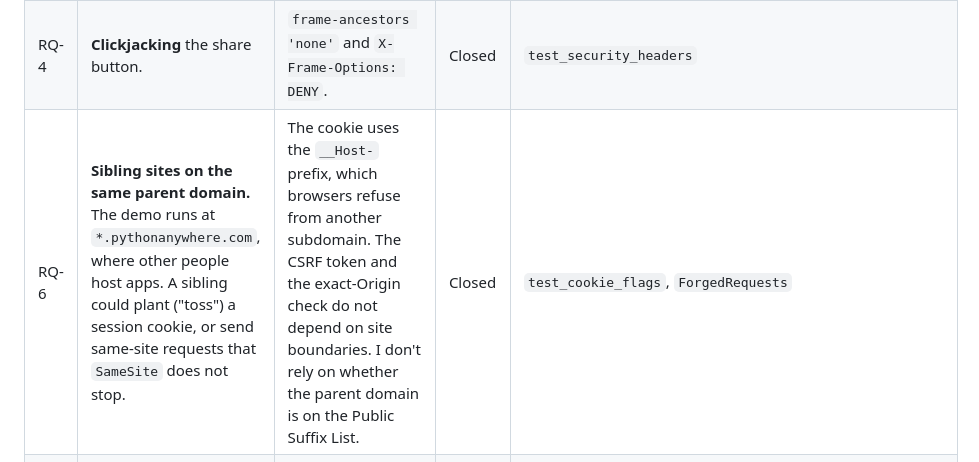
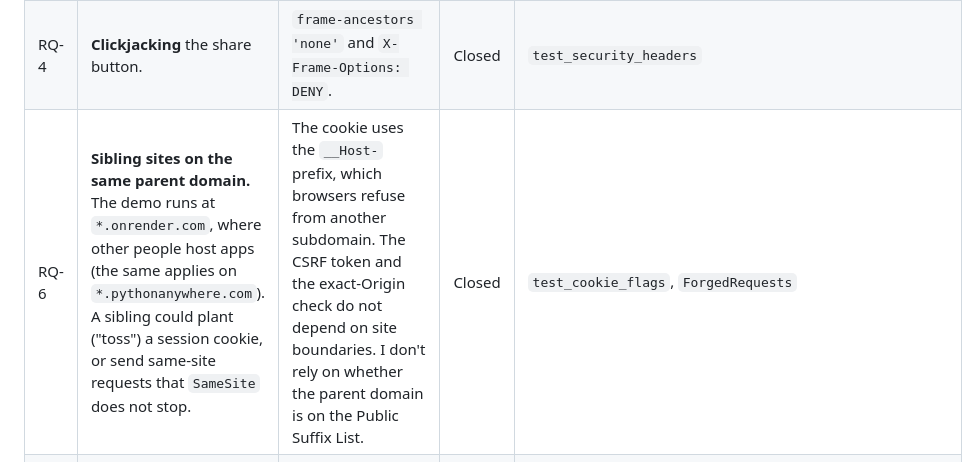
Before and after one commit to PailaJeevan/trustvault, a Markdown page: THREATS.md, the part around the change. Rendered like a GitHub page.

Commit message:
Revise RQ-6 description for sibling sites context
Updated the description for RQ-6 to reflect the new domain and clarify the context regarding sibling sites.

```diff
--- a/THREATS.md
+++ b/THREATS.md
@@ -181,7 +181,7 @@ My definition of "immediately": the next HTTP request made after the revoke comm
 | RQ-2 | **Cross-origin requests.** | Any state-changing request with a foreign `Origin` is refused and audited. No CORS headers are ever sent. | Closed | `test_cross_origin_request_is_refused_even_with_token`; mutant `origin` |
 | RQ-3 | **Stored XSS** through a document title, description, filename or user name. | The UI only ever uses `textContent`; there is no `innerHTML` in `app.js`. CSP `script-src 'self'` with no inline script, so injected markup could not run even if inserted. | Closed | `test_title_is_stored_as_text_not_markup`, `test_security_headers` |
 | RQ-4 | **Clickjacking** the share button. | `frame-ancestors 'none'` and `X-Frame-Options: DENY`. | Closed | `test_security_headers` |
-| RQ-6 | **Sibling sites on the same parent domain.** The demo runs at `*.pythonanywhere.com`, where other people host apps. A sibling could plant ("toss") a session cookie, or send same-site requests that `SameSite` does not stop. | The cookie uses the `__Host-` prefix, which browsers refuse from another subdomain. The CSRF token and the exact-Origin check do not depend on site boundaries. I don't rely on whether the parent domain is on the Public Suffix List. | Closed | `test_cookie_flags`, `ForgedRequests` |
+| RQ-6 | **Sibling sites on the same parent domain.** The demo runs at `*.onrender.com`, where other people host apps (the same applies on `*.pythonanywhere.com`). A sibling could plant ("toss") a session cookie, or send same-site requests that `SameSite` does not stop. | The cookie uses the `__Host-` prefix, which browsers refuse from another subdomain. The CSRF token and the exact-Origin check do not depend on site boundaries. I don't rely on whether the parent domain is on the Public Suffix List. | Closed | `test_cookie_flags`, `ForgedRequests` |
 | RQ-7 | **Login CSRF** (session swapping): a hostile page signs the victim into the *attacker's* account, so the victim uploads into it. | Login must be JSON, which forces a CORS preflight that is never approved, and a foreign Origin is refused. | Closed | `test_login_requires_json`, `test_login_from_origin_null_is_refused` |
 | RQ-8 | **Document ids leaking through the `Referer` header** to other sites. | `Referrer-Policy: no-referrer`. Ids are not secrets anyway (every access is checked). | Closed | `test_security_headers` |
 | RQ-9 | **Cross-origin reads**: CORS misconfiguration, JSON hijacking, XSSI. | No CORS headers, ever. Every response is a JSON *object*, with `nosniff`. | Closed | `test_no_cors_headers_are_ever_sent` |
```
